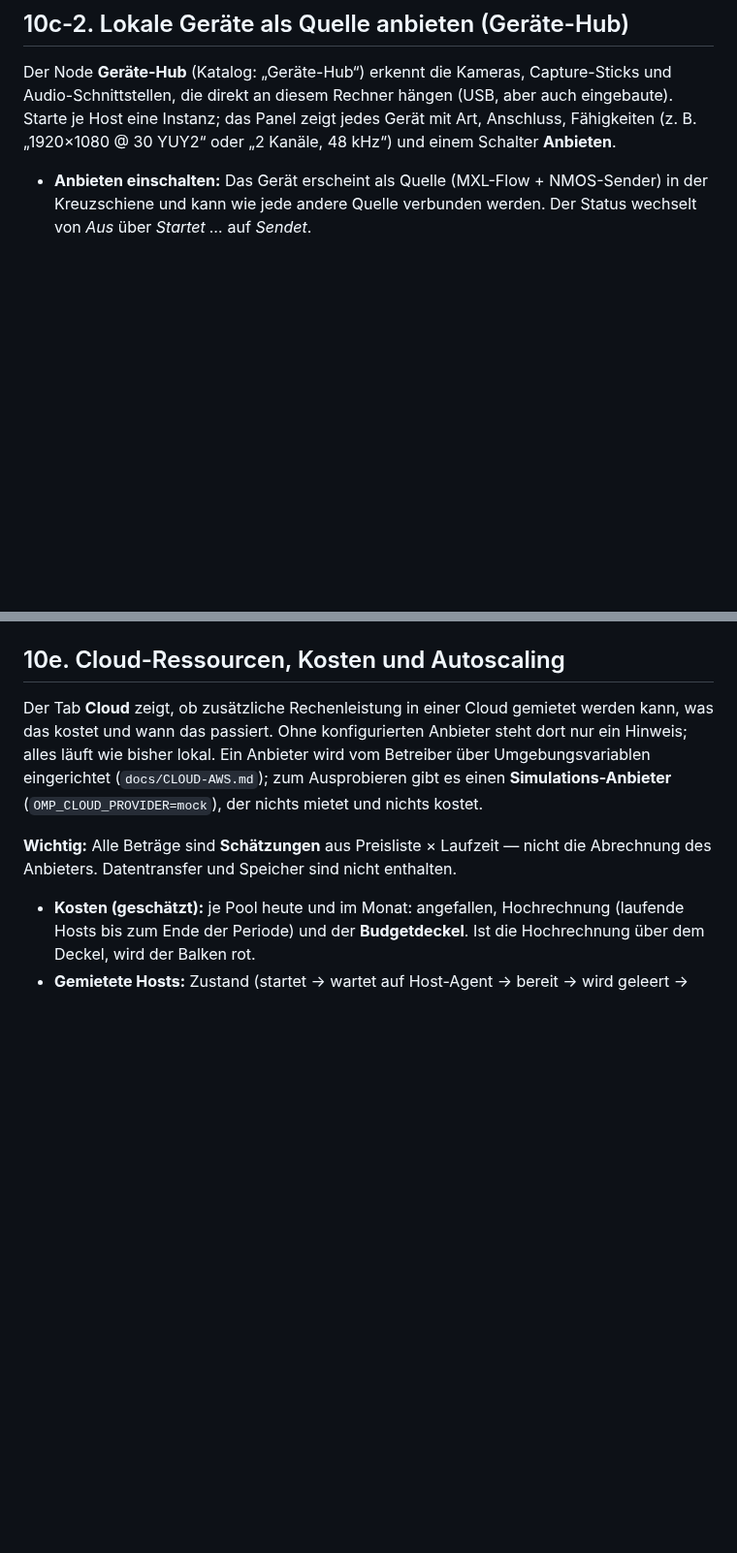
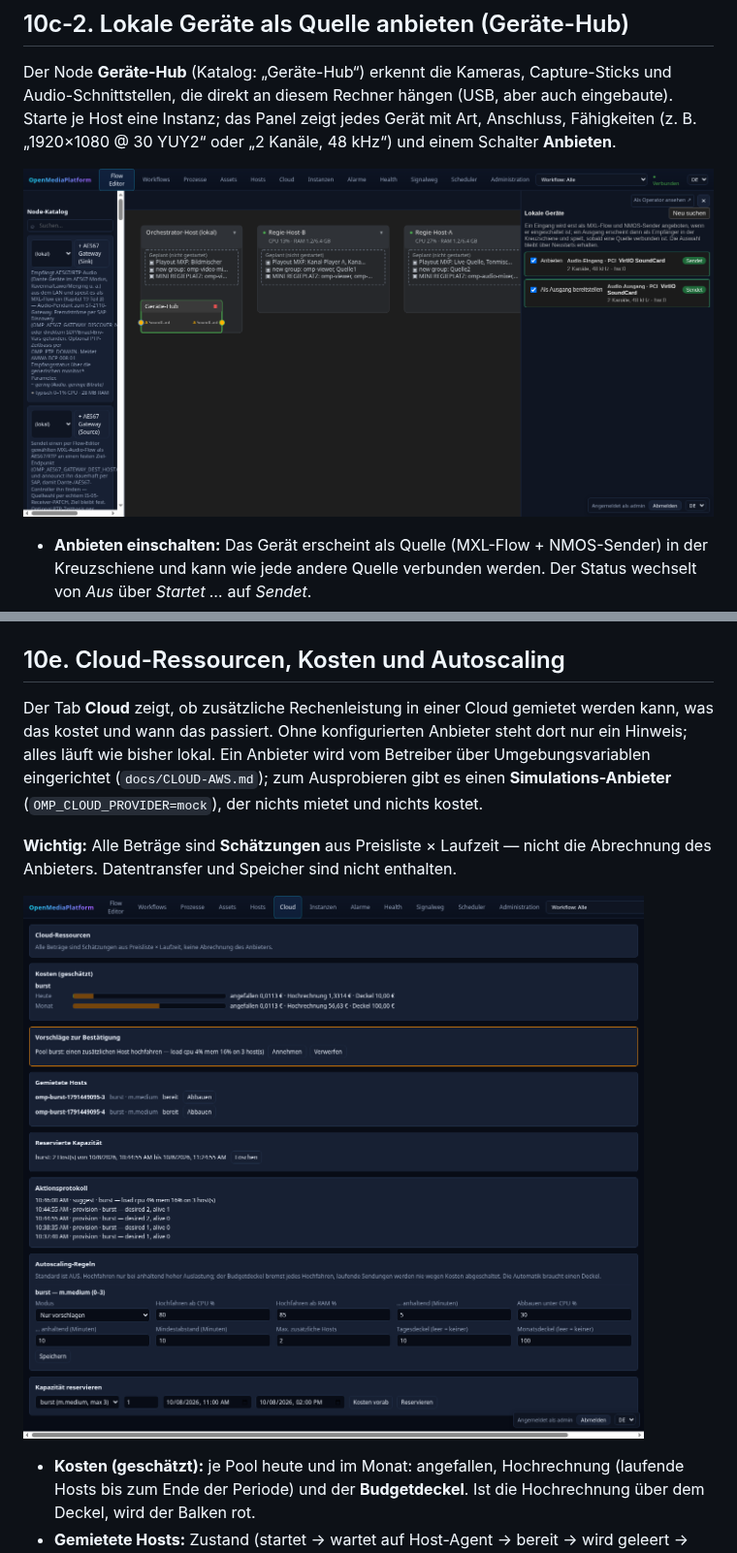
Before and after one commit to infantilo/open-media-platform, a Markdown page: docs/BENUTZERHANDBUCH.md, 2 parts joined by grey strips. Shown at 97% size. Drawn GitHub-style; pictures changed too: docs/screenshots/cloud.png (added), docs/screenshots/geraete-hub.png (added); blank space fills up the shorter version.

```diff
--- a/docs/BENUTZERHANDBUCH.md
+++ b/docs/BENUTZERHANDBUCH.md
@@ -1217,6 +1217,8 @@ oder Ersatzregel, oder still); die Playlist-Spalte „Audio“ markiert Ersatz u
 
 Der Node **Geräte-Hub** (Katalog: „Geräte-Hub“) erkennt die Kameras, Capture-Sticks und Audio-Schnittstellen, die direkt an diesem Rechner hängen (USB, aber auch eingebaute). Starte je Host eine Instanz; das Panel zeigt jedes Gerät mit Art, Anschluss, Fähigkeiten (z. B. „1920×1080 @ 30 YUY2“ oder „2 Kanäle, 48 kHz“) und einem Schalter **Anbieten**.
 
+![Geräte-Hub: eine Soundkarte als Quelle und als Ausgang, im Flow-Editor mit den Ports der Kachel](screenshots/geraete-hub.png)
+
 - **Anbieten einschalten:** Das Gerät erscheint als Quelle (MXL-Flow + NMOS-Sender) in der Kreuzschiene und kann wie jede andere Quelle verbunden werden. Der Status wechselt von *Aus* über *Startet …* auf *Sendet*.
 - **Standard ist aus.** Nichts wird ohne dein Zutun angeboten. Die Auswahl bleibt nach einem Neustart erhalten.
 - **Gerät abziehen:** Der Eintrag bleibt als *Nicht angesteckt* stehen; beim Wiederanstecken wird es automatisch wieder angeboten, mit derselben Sender-ID — Verbindungen in der Kreuzschiene bleiben gültig.
@@ -1289,6 +1291,8 @@ Der Tab **Cloud** zeigt, ob zusätzliche Rechenleistung in einer Cloud gemietet
 
 **Wichtig:** Alle Beträge sind **Schätzungen** aus Preisliste × Laufzeit — nicht die Abrechnung des Anbieters. Datentransfer und Speicher sind nicht enthalten.
 
+![Cloud-Tab: geschätzte Kosten gegen den Deckel, Vorschlag zur Bestätigung, gemietete Hosts, Reservierung, Aktionsprotokoll und Autoscaling-Regeln (Simulations-Anbieter)](screenshots/cloud.png)
+
 - **Kosten (geschätzt):** je Pool heute und im Monat: angefallen, Hochrechnung (laufende Hosts bis zum Ende der Periode) und der **Budgetdeckel**. Ist die Hochrechnung über dem Deckel, wird der Balken rot.
 - **Gemietete Hosts:** Zustand (startet → wartet auf Host-Agent → bereit → wird geleert → beendet). **Abbauen** sperrt neue Platzierungen auf dem Host und beendet ihn, sobald nichts mehr auf ihm läuft.
 - **Kapazität reservieren:** Pool, Anzahl und Zeitraum wählen; **Kosten vorab** zeigt die Schätzung (inklusive Boot-Vorlauf und Abbau). Der Cloud-Host wird rechtzeitig vor dem Beginn hochgefahren und nach dem Ende geordnet abgebaut. Eine Reservierung ist eine Zusage, Geld auszugeben: es erscheint eine Rückfrage.
```
Also changed, not shown: README.md (+5 -0 lines).
